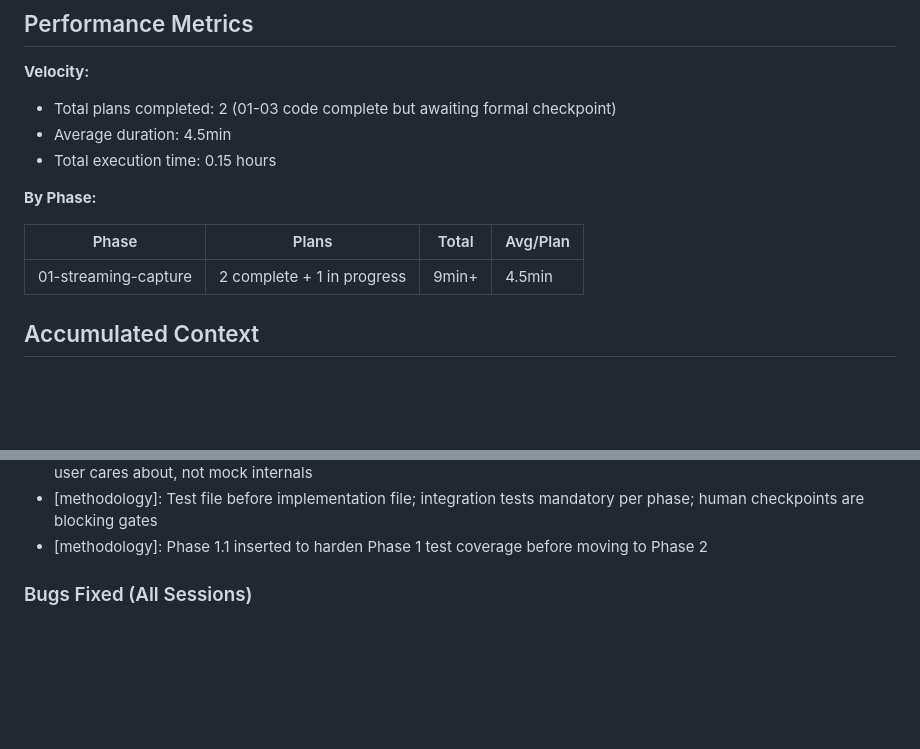
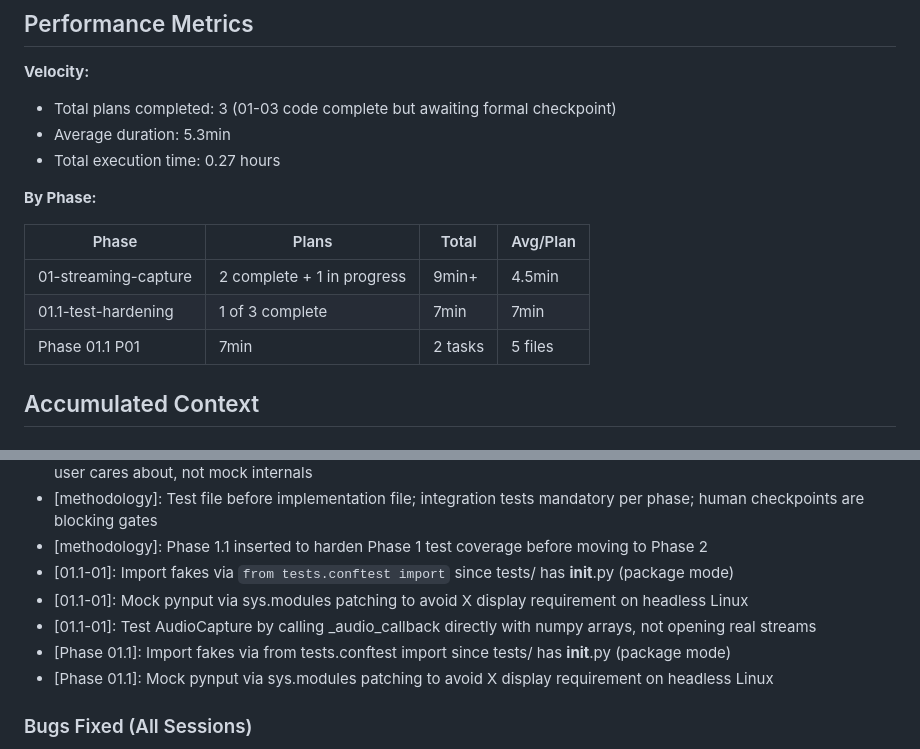
Before and after one commit to Deeps-Plato/dental-notes, a Markdown page: .planning/STATE.md, 2 parts joined by grey strips. GitHub-like rendering; blank space fills up the shorter version.

```diff
--- a/.planning/STATE.md
+++ b/.planning/STATE.md
@@ -59,15 +60,17 @@ Transcript storage changed from flat string to `list[tuple[str, str]]` (speaker,
 ## Performance Metrics
 
 **Velocity:**
-- Total plans completed: 2 (01-03 code complete but awaiting formal checkpoint)
-- Average duration: 4.5min
-- Total execution time: 0.15 hours
+- Total plans completed: 3 (01-03 code complete but awaiting formal checkpoint)
+- Average duration: 5.3min
+- Total execution time: 0.27 hours
 
 **By Phase:**
 
 | Phase | Plans | Total | Avg/Plan |
 |-------|-------|-------|----------|
 | 01-streaming-capture | 2 complete + 1 in progress | 9min+ | 4.5min |
+| 01.1-test-hardening | 1 of 3 complete | 7min | 7min |
+| Phase 01.1 P01 | 7min | 2 tasks | 5 files |
 
 ## Accumulated Context
 
@@ -102,6 +105,11 @@ Recent decisions affecting current work:
 - [methodology]: Pragmatic TDD adopted -- v1 had 128 tests and zero working product; tests must verify behavior the user cares about, not mock internals
 - [methodology]: Test file before implementation file; integration tests mandatory per phase; human checkpoints are blocking gates
 - [methodology]: Phase 1.1 inserted to harden Phase 1 test coverage before moving to Phase 2
+- [01.1-01]: Import fakes via `from tests.conftest import` since tests/ has __init__.py (package mode)
+- [01.1-01]: Mock pynput via sys.modules patching to avoid X display requirement on headless Linux
+- [01.1-01]: Test AudioCapture by calling _audio_callback directly with numpy arrays, not opening real streams
+- [Phase 01.1]: Import fakes via from tests.conftest import since tests/ has __init__.py (package mode)
+- [Phase 01.1]: Mock pynput via sys.modules patching to avoid X display requirement on headless Linux
 
 ### Bugs Fixed (All Sessions)
 
```
Also changed, not shown: other parts of .planning/STATE.md (+25 -28 lines), 1 other file.
